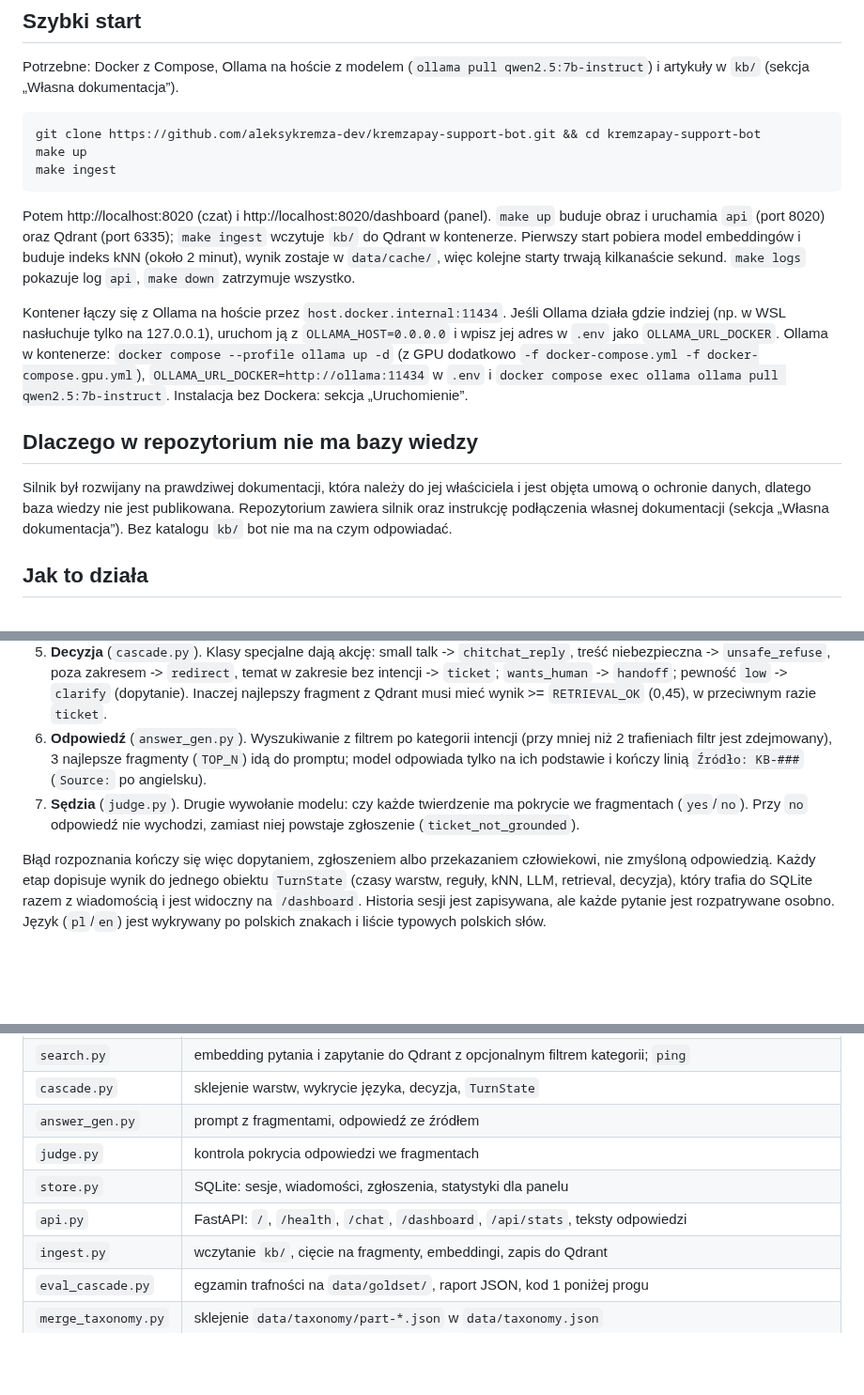
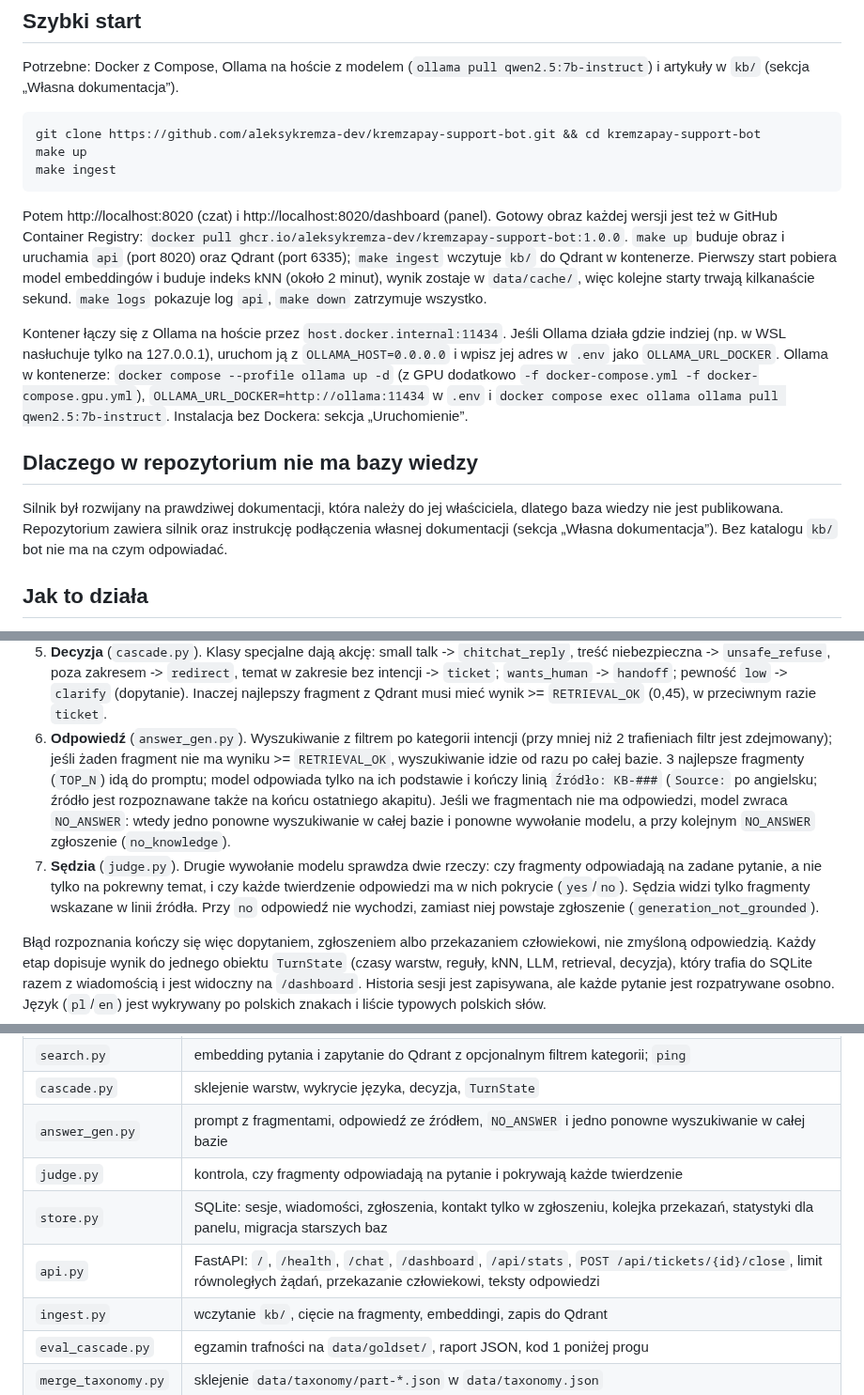
Before and after one commit to aleksykremza-dev/kremzapay-support-bot, a Markdown page: README.md, 3 parts joined by grey strips. Shown at 94% size. Rendered like a GitHub page; blank space fills up the shorter version.

Commit message:
docs: README in sync with 1.0.0 code: retry search, NO_ANSWER, judge checks the question, GHCR image, costs, code map

````diff
--- a/README.md
+++ b/README.md
@@ -20,6 +20,8 @@ make ingest
 ```
 
 Potem http://localhost:8020 (czat) i http://localhost:8020/dashboard (panel).
+Gotowy obraz każdej wersji jest też w GitHub Container Registry:
+`docker pull ghcr.io/aleksykremza-dev/kremzapay-support-bot:1.0.0`.
 `make up` buduje obraz i uruchamia `api` (port 8020) oraz Qdrant (port 6335);
 `make ingest` wczytuje `kb/` do Qdrant w kontenerze. Pierwszy start pobiera model
 embeddingów i buduje indeks kNN (około 2 minut), wynik zostaje w `data/cache/`,
@@ -36,8 +38,8 @@ Instalacja bez Dockera: sekcja „Uruchomienie”.
 
 ## Dlaczego w repozytorium nie ma bazy wiedzy
 
-Silnik był rozwijany na prawdziwej dokumentacji, która należy do jej właściciela
-i jest objęta umową o ochronie danych, dlatego baza wiedzy nie jest publikowana.
+Silnik był rozwijany na prawdziwej dokumentacji, która należy do jej właściciela,
+dlatego baza wiedzy nie jest publikowana.
 Repozytorium zawiera silnik oraz instrukcję podłączenia własnej dokumentacji
 (sekcja „Własna dokumentacja”). Bez katalogu `kb/` bot nie ma na czym odpowiadać.
 
@@ -68,12 +70,19 @@ Pytanie z czatu przechodzi przez kolejne etapy; każdy ma swój plik w `src/`.
    `handoff`; pewność `low` -> `clarify` (dopytanie). Inaczej najlepszy fragment
    z Qdrant musi mieć wynik >= `RETRIEVAL_OK` (0,45), w przeciwnym razie `ticket`.
 6. **Odpowiedź** (`answer_gen.py`). Wyszukiwanie z filtrem po kategorii intencji
-   (przy mniej niż 2 trafieniach filtr jest zdejmowany), 3 najlepsze fragmenty
-   (`TOP_N`) idą do promptu; model odpowiada tylko na ich podstawie i kończy
-   linią `Źródło: KB-###` (`Source:` po angielsku).
-7. **Sędzia** (`judge.py`). Drugie wywołanie modelu: czy każde twierdzenie ma
-   pokrycie we fragmentach (`yes`/`no`). Przy `no` odpowiedź nie wychodzi,
-   zamiast niej powstaje zgłoszenie (`ticket_not_grounded`).
+   (przy mniej niż 2 trafieniach filtr jest zdejmowany); jeśli żaden fragment nie
+   ma wyniku >= `RETRIEVAL_OK`, wyszukiwanie idzie od razu po całej bazie.
+   3 najlepsze fragmenty (`TOP_N`) idą do promptu; model odpowiada tylko na ich
+   podstawie i kończy linią `Źródło: KB-###` (`Source:` po angielsku; źródło jest
+   rozpoznawane także na końcu ostatniego akapitu). Jeśli we fragmentach nie ma
+   odpowiedzi, model zwraca `NO_ANSWER`: wtedy jedno ponowne wyszukiwanie w całej
+   bazie i ponowne wywołanie modelu, a przy kolejnym `NO_ANSWER` zgłoszenie
+   (`no_knowledge`).
+7. **Sędzia** (`judge.py`). Drugie wywołanie modelu sprawdza dwie rzeczy: czy
+   fragmenty odpowiadają na zadane pytanie, a nie tylko na pokrewny temat, i czy
+   każde twierdzenie odpowiedzi ma w nich pokrycie (`yes`/`no`). Sędzia widzi tylko
+   fragmenty wskazane w linii źródła. Przy `no` odpowiedź nie wychodzi, zamiast
+   niej powstaje zgłoszenie (`generation_not_grounded`).
 
 Błąd rozpoznania kończy się więc dopytaniem, zgłoszeniem albo przekazaniem
 człowiekowi, nie zmyśloną odpowiedzią. Każdy etap dopisuje wynik do jednego
@@ -481,10 +492,10 @@ sygnatura i link do tych linii na GitHubie w bieżącym commicie. Moduły w `src
 | `llm_classifier.py` | warstwa 2: wybór etykiety z kandydatów kNN jednym wywołaniem modelu (najpierw kupujący czy sprzedawca), wynik w JSON |
 | `search.py` | embedding pytania i zapytanie do Qdrant z opcjonalnym filtrem kategorii; `ping` |
 | `cascade.py` | sklejenie warstw, wykrycie języka, decyzja, `TurnState` |
-| `answer_gen.py` | prompt z fragmentami, odpowiedź ze źródłem |
-| `judge.py` | kontrola pokrycia odpowiedzi we fragmentach |
-| `store.py` | SQLite: sesje, wiadomości, zgłoszenia, statystyki dla panelu |
-| `api.py` | FastAPI: `/`, `/health`, `/chat`, `/dashboard`, `/api/stats`, teksty odpowiedzi |
+| `answer_gen.py` | prompt z fragmentami, odpowiedź ze źródłem, `NO_ANSWER` i jedno ponowne wyszukiwanie w całej bazie |
+| `judge.py` | kontrola, czy fragmenty odpowiadają na pytanie i pokrywają każde twierdzenie |
+| `store.py` | SQLite: sesje, wiadomości, zgłoszenia, kontakt tylko w zgłoszeniu, kolejka przekazań, statystyki dla panelu, migracja starszych baz |
+| `api.py` | FastAPI: `/`, `/health`, `/chat`, `/dashboard`, `/api/stats`, `POST /api/tickets/{id}/close`, limit równoległych żądań, przekazanie człowiekowi, teksty odpowiedzi |
 | `ingest.py` | wczytanie `kb/`, cięcie na fragmenty, embeddingi, zapis do Qdrant |
 | `eval_cascade.py` | egzamin trafności na `data/goldset/`, raport JSON, kod 1 poniżej progu |
 | `merge_taxonomy.py` | sklejenie `data/taxonomy/part-*.json` w `data/taxonomy.json` |
````
Also changed, not shown: other parts of README.md (+3 -1 lines).
